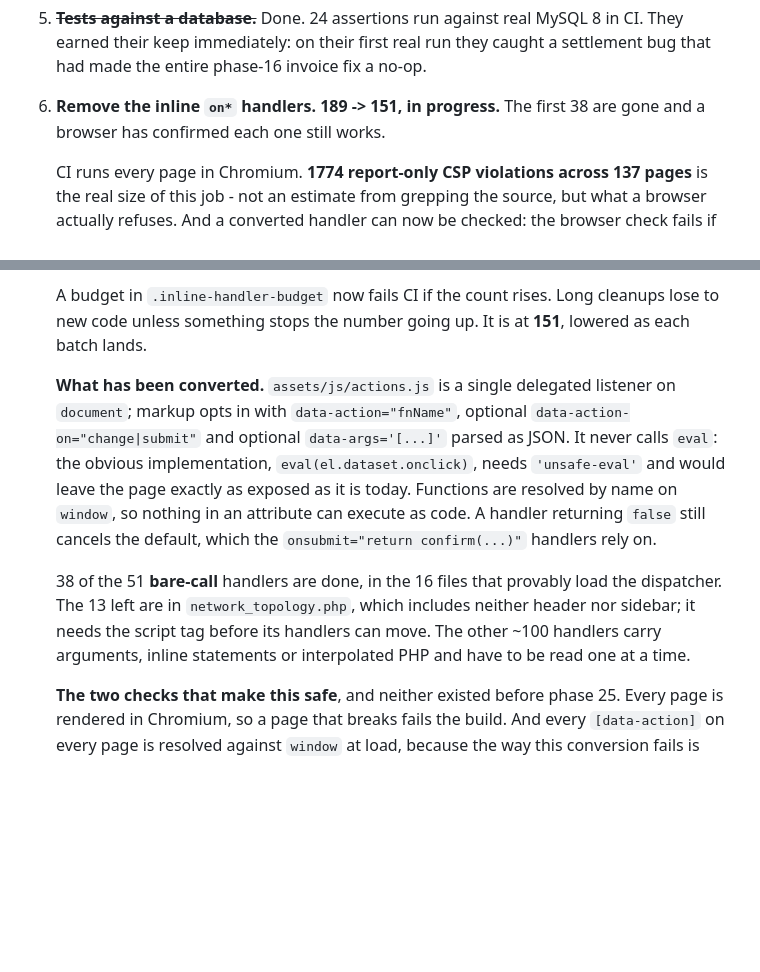
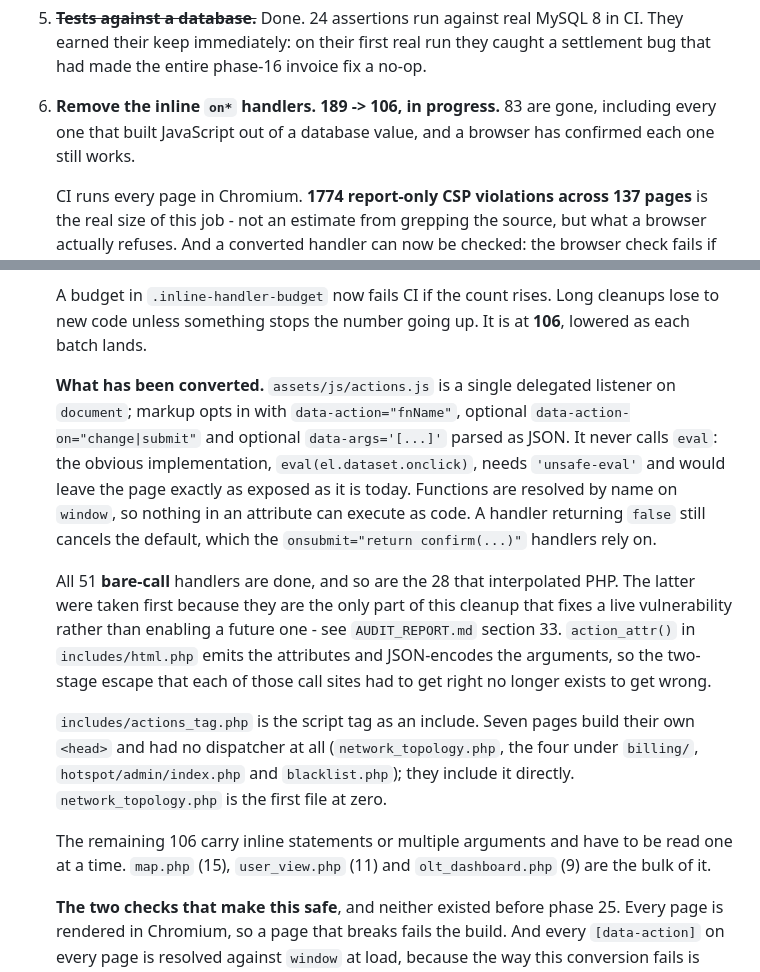
Before and after one commit to sahadev381/ISP-PLATFORM-AS, a Markdown page: RELEASE_READINESS.md, 2 parts joined by grey strips. GitHub-like rendering; blank space fills up the shorter version.

```diff
--- a/RELEASE_READINESS.md
+++ b/RELEASE_READINESS.md
@@ -157,9 +157,9 @@ Ordered by what I would do first.
    real MySQL 8 in CI. They earned their keep immediately: on their
    first real run they caught a settlement bug that had made the
    entire phase-16 invoice fix a no-op.
-6. **Remove the inline `on*` handlers. 189 -> 151, in progress.**
-   The first 38 are gone and a browser has confirmed each one still
-   works.
+6. **Remove the inline `on*` handlers. 189 -> 106, in progress.**
+   83 are gone, including every one that built JavaScript out of a
+   database value, and a browser has confirmed each one still works.
 
    CI runs every page in Chromium. **1774 report-only CSP violations
    across 137 pages** is the real size of this job - not an estimate
@@ -195,7 +195,7 @@ Ordered by what I would do first.
 
    A budget in `.inline-handler-budget` now fails CI if the count
    rises. Long cleanups lose to new code unless something stops the
-   number going up. It is at **151**, lowered as each batch lands.
+   number going up. It is at **106**, lowered as each batch lands.
 
    **What has been converted.** `assets/js/actions.js` is a single
    delegated listener on `document`; markup opts in with
@@ -208,12 +208,23 @@ Ordered by what I would do first.
    `false` still cancels the default, which the
    `onsubmit="return confirm(...)"` handlers rely on.
 
-   38 of the 51 **bare-call** handlers are done, in the 16 files that
-   provably load the dispatcher. The 13 left are in
-   `network_topology.php`, which includes neither header nor sidebar;
-   it needs the script tag before its handlers can move. The other
-   ~100 handlers carry arguments, inline statements or interpolated
-   PHP and have to be read one at a time.
+   All 51 **bare-call** handlers are done, and so are the 28 that
+   interpolated PHP. The latter were taken first because they are the
+   only part of this cleanup that fixes a live vulnerability rather
+   than enabling a future one - see `AUDIT_REPORT.md` section 33.
+   `action_attr()` in `includes/html.php` emits the attributes and
+   JSON-encodes the arguments, so the two-stage escape that each of
+   those call sites had to get right no longer exists to get wrong.
+
+   `includes/actions_tag.php` is the script tag as an include. Seven
+   pages build their own `<head>` and had no dispatcher at all
+   (`network_topology.php`, the four under `billing/`,
+   `hotspot/admin/index.php` and `blacklist.php`); they include it
+   directly. `network_topology.php` is the first file at zero.
+
+   The remaining 106 carry inline statements or multiple arguments
+   and have to be read one at a time. `map.php` (15), `user_view.php`
+   (11) and `olt_dashboard.php` (9) are the bulk of it.
 
    **The two checks that make this safe**, and neither existed
    before phase 25. Every page is rendered in Chromium, so a page
```
Also changed, not shown: AUDIT_REPORT.md (+114 -0 lines).
